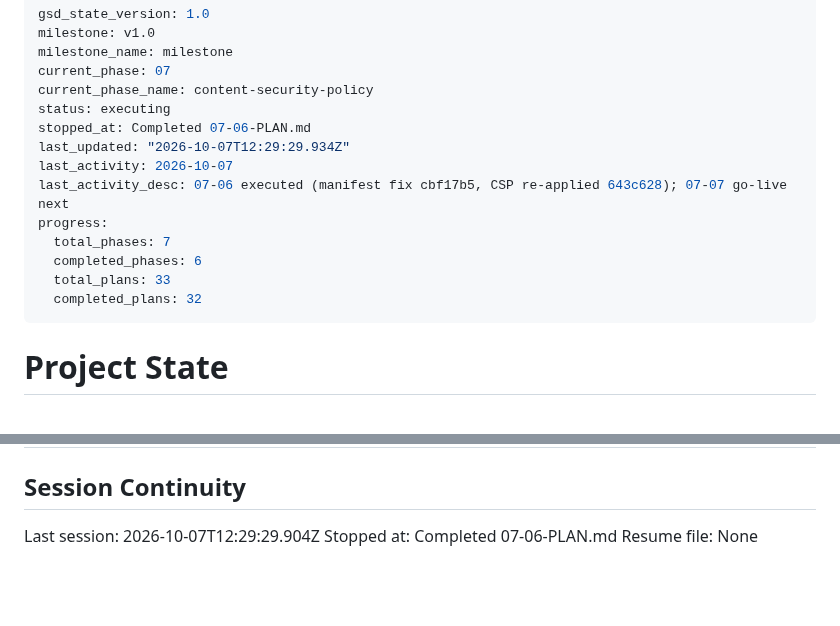
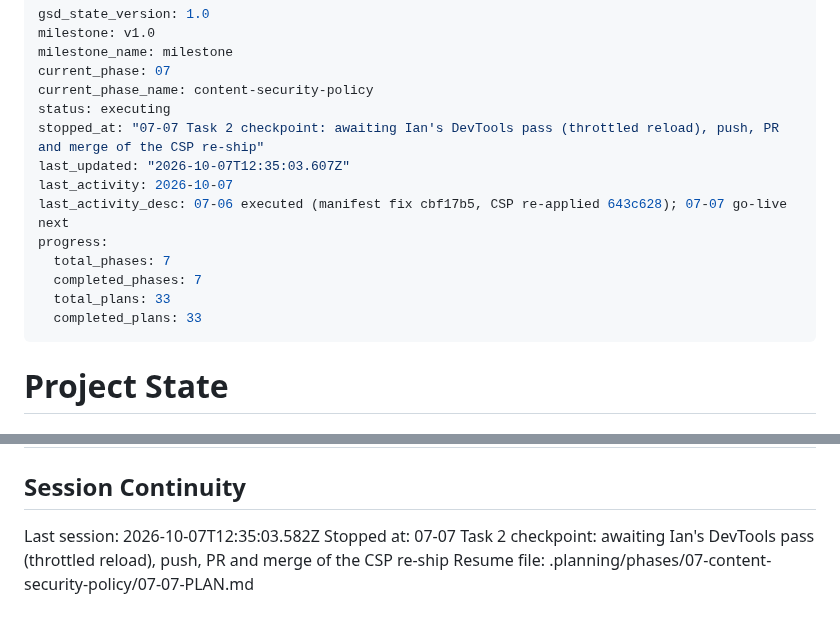
Before and after one commit to idbachmayer-boop/ppl-tracker, a Markdown page: .planning/STATE.md, 2 parts joined by grey strips. GitHub-like rendering; blank space fills up the shorter version.

Commit message:
docs(07-07): record the re-ship pre-flight and Ian's Task 2 commands (CSP_SHA2 643c628, main a122a2e unmoved)
- live site still the reverted build (a122a2e, 0 CSP metas); main is an ancestor of HEAD and merge-tree yields HEAD's tree
- CSP_SHA2 patch-identical to ebc5723 on top of MANIFEST_SHA cbf17b5; suite 928 passed (BASE6 + 20); csp:check OK
- four tip probes GREEN at normal speed and split delivery, desktop and Android; URL mode proven on the live site
- commands for the DevTools pass on 18796, push, PR, merge commit, and the revert kept ready

Co-Authored-By: Claude Opus 5.5 <noreply@anthropic.com>

```diff
--- a/.planning/STATE.md
+++ b/.planning/STATE.md
@@ -5,15 +5,15 @@ milestone_name: milestone
 current_phase: 07
 current_phase_name: content-security-policy
 status: executing
-stopped_at: Completed 07-06-PLAN.md
-last_updated: "2026-10-07T12:29:29.934Z"
+stopped_at: "07-07 Task 2 checkpoint: awaiting Ian's DevTools pass (throttled reload), push, PR and merge of the CSP re-ship"
+last_updated: "2026-10-07T12:35:03.607Z"
 last_activity: 2026-10-07
 last_activity_desc: 07-06 executed (manifest fix cbf17b5, CSP re-applied 643c628); 07-07 go-live next
 progress:
   total_phases: 7
-  completed_phases: 6
+  completed_phases: 7
   total_plans: 33
-  completed_plans: 32
+  completed_plans: 33
 ---
 
 # Project State
@@ -194,6 +194,6 @@ Items acknowledged and carried forward from previous milestone close:
 
 ## Session Continuity
 
-Last session: 2026-10-07T12:29:29.904Z
-Stopped at: Completed 07-06-PLAN.md
-Resume file: None
+Last session: 2026-10-07T12:35:03.582Z
+Stopped at: 07-07 Task 2 checkpoint: awaiting Ian's DevTools pass (throttled reload), push, PR and merge of the CSP re-ship
+Resume file: .planning/phases/07-content-security-policy/07-07-PLAN.md
```
Also changed, not shown: 1 other file.
